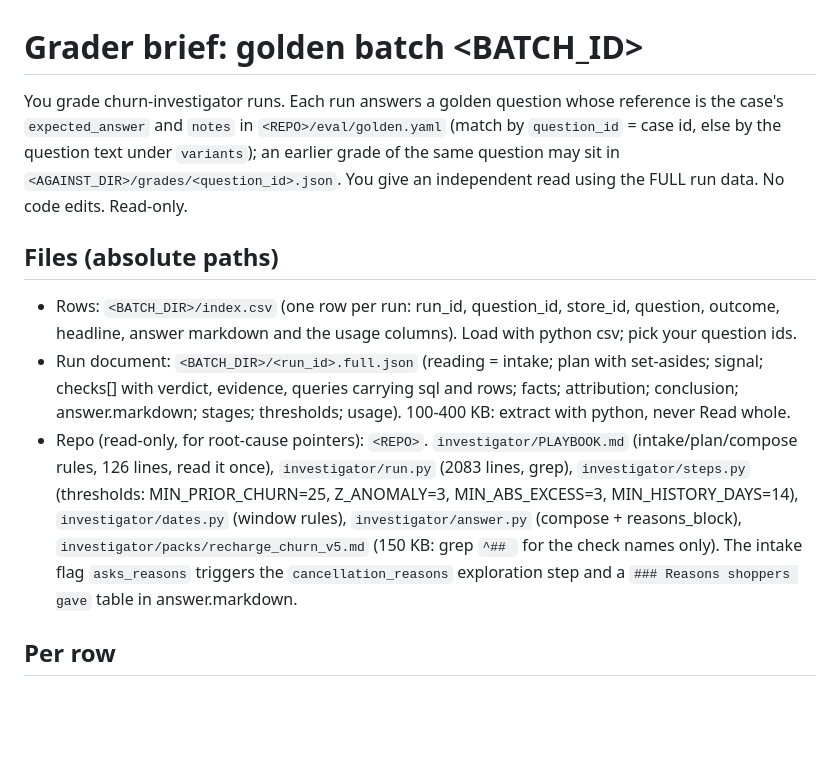
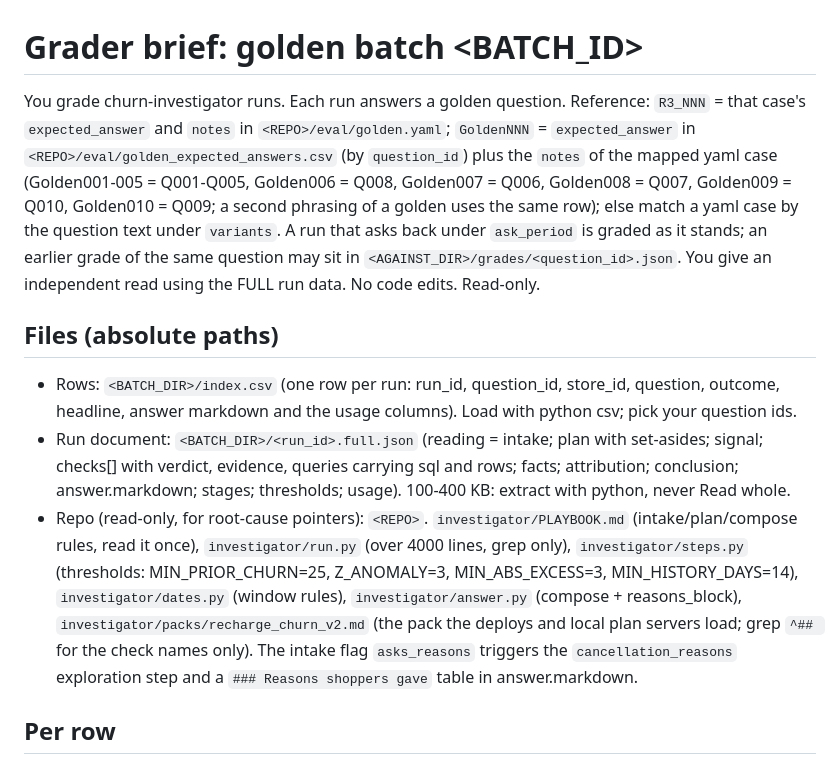
Before and after one commit to bearded-giant/claude-code-config, a Markdown page: skills/golden-run/grader_brief.md, the part around the change. Drawn GitHub-style; blank space fills up the shorter version.

```diff
--- a/skills/golden-run/grader_brief.md
+++ b/skills/golden-run/grader_brief.md
@@ -1,12 +1,12 @@
 # Grader brief: golden batch <BATCH_ID>
 
-You grade churn-investigator runs. Each run answers a golden question whose reference is the case's `expected_answer` and `notes` in `<REPO>/eval/golden.yaml` (match by `question_id` = case id, else by the question text under `variants`); an earlier grade of the same question may sit in `<AGAINST_DIR>/grades/<question_id>.json`. You give an independent read using the FULL run data. No code edits. Read-only.
+You grade churn-investigator runs. Each run answers a golden question. Reference: `R3_NNN` = that case's `expected_answer` and `notes` in `<REPO>/eval/golden.yaml`; `GoldenNNN` = `expected_answer` in `<REPO>/eval/golden_expected_answers.csv` (by `question_id`) plus the `notes` of the mapped yaml case (Golden001-005 = Q001-Q005, Golden006 = Q008, Golden007 = Q006, Golden008 = Q007, Golden009 = Q010, Golden010 = Q009; a second phrasing of a golden uses the same row); else match a yaml case by the question text under `variants`. A run that asks back under `ask_period` is graded as it stands; an earlier grade of the same question may sit in `<AGAINST_DIR>/grades/<question_id>.json`. You give an independent read using the FULL run data. No code edits. Read-only.
 
 ## Files (absolute paths)
 
 - Rows: `<BATCH_DIR>/index.csv` (one row per run: run_id, question_id, store_id, question, outcome, headline, answer markdown and the usage columns). Load with python csv; pick your question ids.
 - Run document: `<BATCH_DIR>/<run_id>.full.json` (reading = intake; plan with set-asides; signal; checks[] with verdict, evidence, queries carrying sql and rows; facts; attribution; conclusion; answer.markdown; stages; thresholds; usage). 100-400 KB: extract with python, never Read whole.
-- Repo (read-only, for root-cause pointers): `<REPO>`. `investigator/PLAYBOOK.md` (intake/plan/compose rules, 126 lines, read it once), `investigator/run.py` (2083 lines, grep), `investigator/steps.py` (thresholds: MIN_PRIOR_CHURN=25, Z_ANOMALY=3, MIN_ABS_EXCESS=3, MIN_HISTORY_DAYS=14), `investigator/dates.py` (window rules), `investigator/answer.py` (compose + reasons_block), `investigator/packs/recharge_churn_v5.md` (150 KB: grep `^## ` for the check names only). The intake flag `asks_reasons` triggers the `cancellation_reasons` exploration step and a `### Reasons shoppers gave` table in answer.markdown.
+- Repo (read-only, for root-cause pointers): `<REPO>`. `investigator/PLAYBOOK.md` (intake/plan/compose rules, read it once), `investigator/run.py` (over 4000 lines, grep only), `investigator/steps.py` (thresholds: MIN_PRIOR_CHURN=25, Z_ANOMALY=3, MIN_ABS_EXCESS=3, MIN_HISTORY_DAYS=14), `investigator/dates.py` (window rules), `investigator/answer.py` (compose + reasons_block), `investigator/packs/recharge_churn_v2.md` (the pack the deploys and local plan servers load; grep `^## ` for the check names only). The intake flag `asks_reasons` triggers the `cancellation_reasons` exploration step and a `### Reasons shoppers gave` table in answer.markdown.
 
 ## Per row
 
```
Also changed, not shown: skills/golden-run/SKILL.md (+3 -2 lines).
